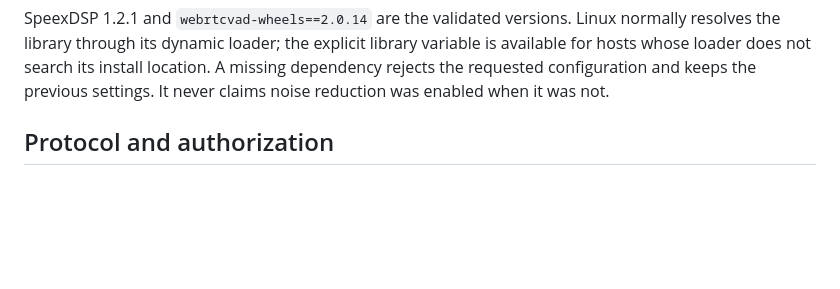
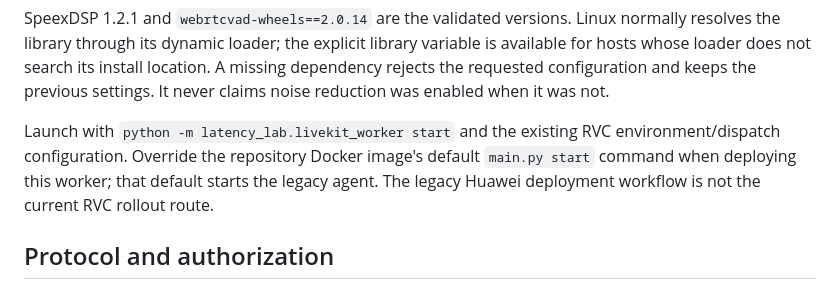
Before and after one commit to OdionAI/sales-girl-voice-agent, a Markdown page: latency_lab/LISTENING_CONTROLS.md, the part around the change. GitHub-like rendering; blank space fills up the shorter version.

Commit message:
Clarify listening worker startup and verification

```diff
--- a/latency_lab/LISTENING_CONTROLS.md
+++ b/latency_lab/LISTENING_CONTROLS.md
@@ -26,6 +26,11 @@ normally resolves the library through its dynamic loader; the explicit library
 variable is available for hosts whose loader does not search its install location.
 A missing dependency rejects the requested configuration and keeps the previous
 settings. It never claims noise reduction was enabled when it was not.
+
+Launch with `python -m latency_lab.livekit_worker start` and the existing RVC
+environment/dispatch configuration. Override the repository Docker image's default
+`main.py start` command when deploying this worker; that default starts the legacy
+agent. The legacy Huawei deployment workflow is not the current RVC rollout route.
 
 ## Protocol and authorization
 
```
Also changed, not shown: sdks/ios/LISTENING_CONTROLS.md (+4 -1 lines).
